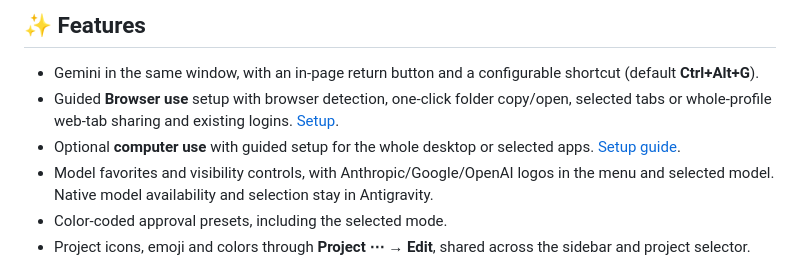
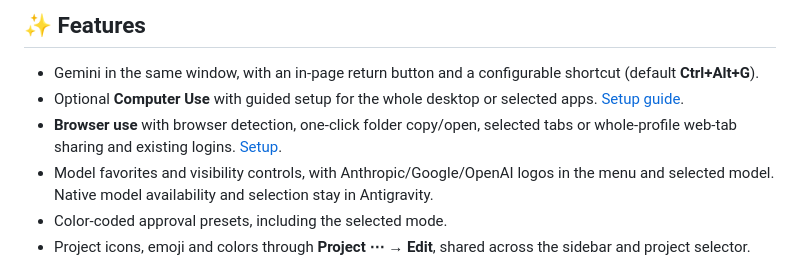
Before and after one commit to Riccardo-Vecchi/antigravity-plugin, a Markdown page: README.md, the part around the change. GitHub-like rendering.

Commit message:
Reorganize features section in README.md
Reordered features in README for clarity.

```diff
--- a/README.md
+++ b/README.md
@@ -28,8 +28,8 @@
 ## ✨ Features
 
 - Gemini in the same window, with an in-page return button and a configurable shortcut (default **Ctrl+Alt+G**).
-- Guided **Browser use** setup with browser detection, one-click folder copy/open, selected tabs or whole-profile web-tab sharing and existing logins. [Setup](docs/BROWSER_USE.md).
-- Optional **computer use** with guided setup for the whole desktop or selected apps. [Setup guide](docs/COMPUTER_USE.md).
+- Optional **Computer Use** with guided setup for the whole desktop or selected apps. [Setup guide](docs/COMPUTER_USE.md).
+- **Browser use** with browser detection, one-click folder copy/open, selected tabs or whole-profile web-tab sharing and existing logins. [Setup](docs/BROWSER_USE.md).
 - Model favorites and visibility controls, with Anthropic/Google/OpenAI logos in the menu and selected model. Native model availability and selection stay in Antigravity.
 - Color-coded approval presets, including the selected mode.
 - Project icons, emoji and colors through **Project ⋯ → Edit**, shared across the sidebar and project selector.
```
